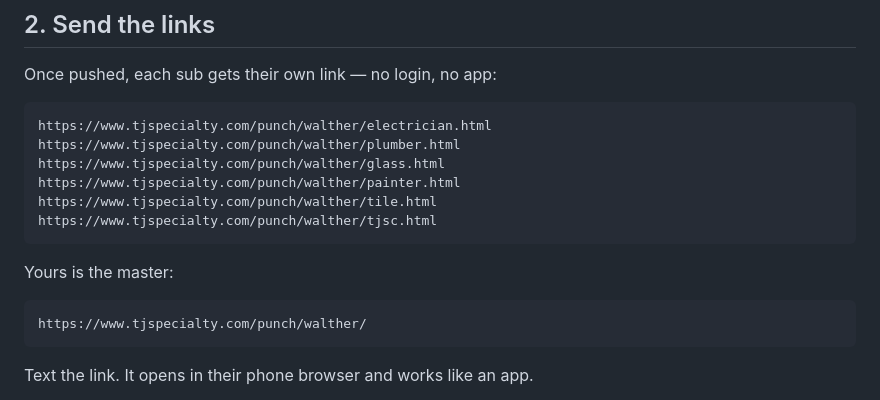
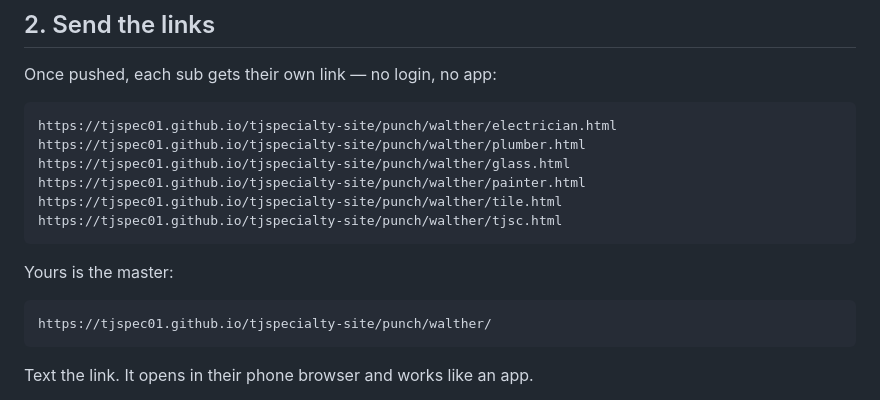
Before and after one commit to TJSpec01/tjspecialty-site, a Markdown page: punch/walther/SETUP.md, the part around the change. GitHub-like rendering.

Commit message:
Punch list: point setup links at the live GitHub Pages host
Co-Authored-By: Claude Opus 5 <noreply@anthropic.com>

Claude-Session: https://claude.ai/code/session_01CYhNWRCUcNxbTbtt3nr9e1

````diff
--- a/punch/walther/SETUP.md
+++ b/punch/walther/SETUP.md
@@ -67,18 +67,18 @@ job sees the same list."*
 Once pushed, each sub gets their own link — no login, no app:
 
 ```
-https://www.tjspecialty.com/punch/walther/electrician.html
-https://www.tjspecialty.com/punch/walther/plumber.html
-https://www.tjspecialty.com/punch/walther/glass.html
-https://www.tjspecialty.com/punch/walther/painter.html
-https://www.tjspecialty.com/punch/walther/tile.html
-https://www.tjspecialty.com/punch/walther/tjsc.html
+https://tjspec01.github.io/tjspecialty-site/punch/walther/electrician.html
+https://tjspec01.github.io/tjspecialty-site/punch/walther/plumber.html
+https://tjspec01.github.io/tjspecialty-site/punch/walther/glass.html
+https://tjspec01.github.io/tjspecialty-site/punch/walther/painter.html
+https://tjspec01.github.io/tjspecialty-site/punch/walther/tile.html
+https://tjspec01.github.io/tjspecialty-site/punch/walther/tjsc.html
 ```
 
 Yours is the master:
 
 ```
-https://www.tjspecialty.com/punch/walther/
+https://tjspec01.github.io/tjspecialty-site/punch/walther/
 ```
 
 Text the link. It opens in their phone browser and works like an app.
````
